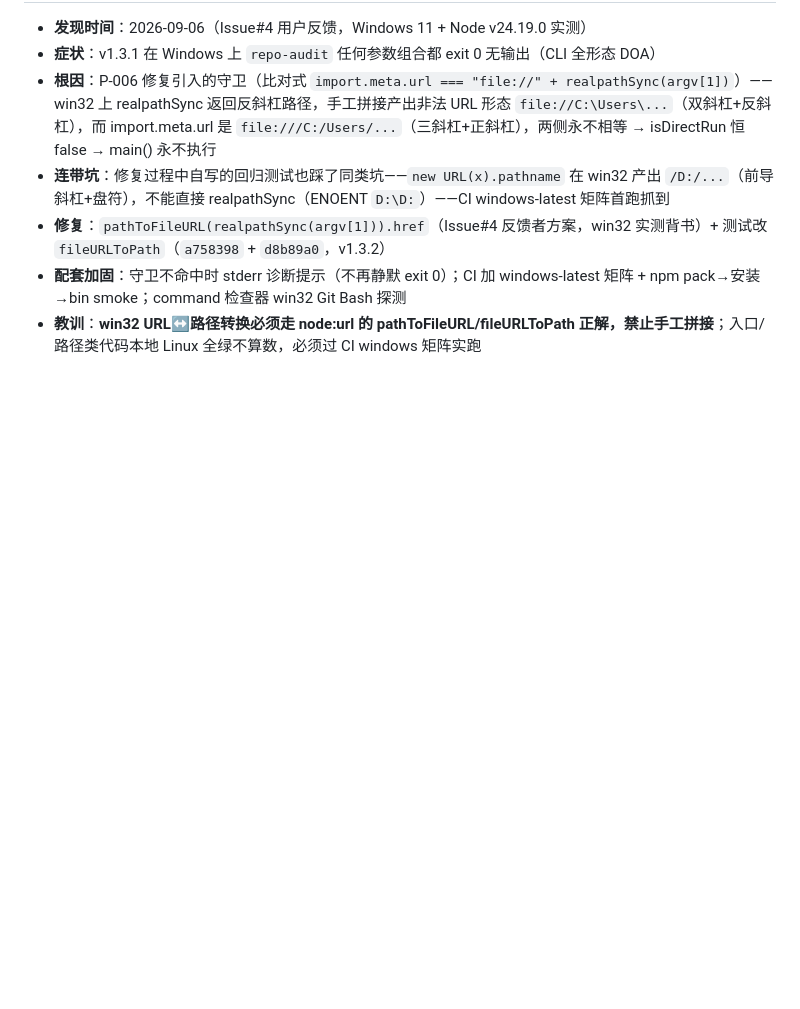
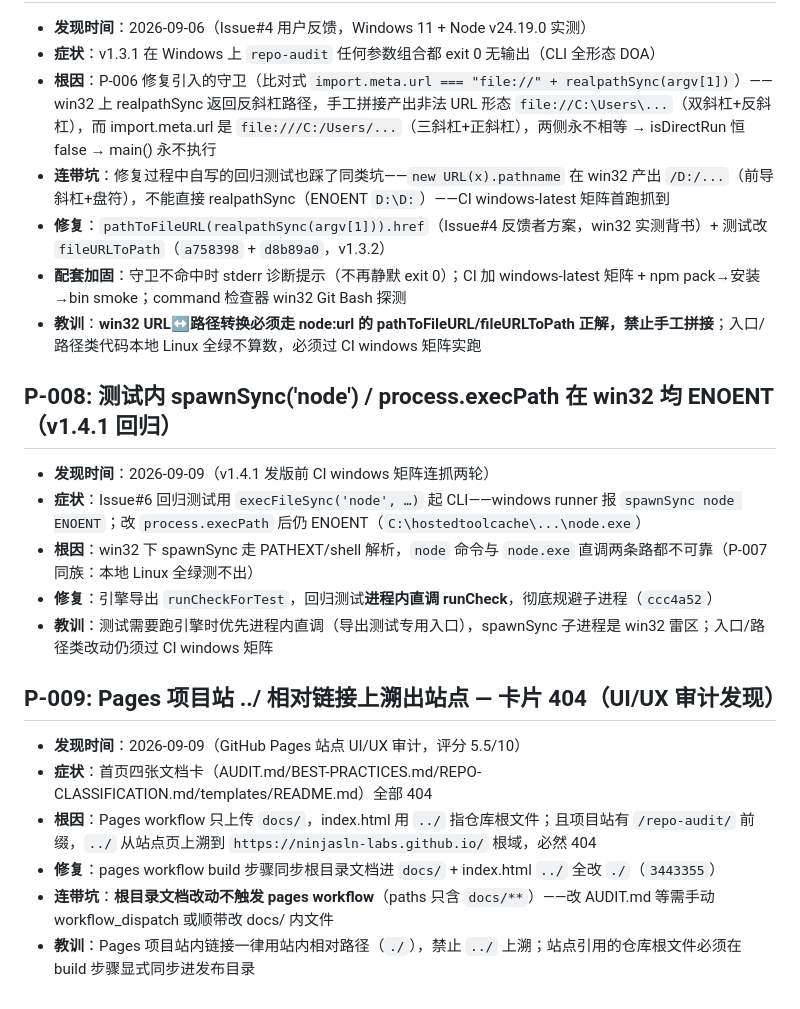
Before and after one commit to NinjaSln-labs/repo-audit, a Markdown page: HANDOFF-ARCHIVE/pits.md, the part around the change. Drawn GitHub-style; blank space fills up the shorter version.

Commit message:
docs(archive): P-008 win32 spawn 测试坑 + P-009 Pages ../ 相对链接坑归档

```diff
--- a/HANDOFF-ARCHIVE/pits.md
+++ b/HANDOFF-ARCHIVE/pits.md
@@ -72,3 +72,20 @@
 - **修复**：`pathToFileURL(realpathSync(argv[1])).href`（Issue#4 反馈者方案，win32 实测背书）+ 测试改 `fileURLToPath`（`a758398` + `d8b89a0`，v1.3.2）
 - **配套加固**：守卫不命中时 stderr 诊断提示（不再静默 exit 0）；CI 加 windows-latest 矩阵 + npm pack→安装→bin smoke；command 检查器 win32 Git Bash 探测
 - **教训**：**win32 URL↔路径转换必须走 node:url 的 pathToFileURL/fileURLToPath 正解，禁止手工拼接**；入口/路径类代码本地 Linux 全绿不算数，必须过 CI windows 矩阵实跑
+
+## P-008: 测试内 spawnSync('node') / process.execPath 在 win32 均 ENOENT（v1.4.1 回归）
+
+- **发现时间**：2026-09-09（v1.4.1 发版前 CI windows 矩阵连抓两轮）
+- **症状**：Issue#6 回归测试用 `execFileSync('node', …)` 起 CLI——windows runner 报 `spawnSync node ENOENT`；改 `process.execPath` 后仍 ENOENT（`C:\hostedtoolcache\...\node.exe`）
+- **根因**：win32 下 spawnSync 走 PATHEXT/shell 解析，`node` 命令与 `node.exe` 直调两条路都不可靠（P-007 同族：本地 Linux 全绿测不出）
+- **修复**：引擎导出 `runCheckForTest`，回归测试**进程内直调 runCheck**，彻底规避子进程（`ccc4a52`）
+- **教训**：测试需要跑引擎时优先进程内直调（导出测试专用入口），spawnSync 子进程是 win32 雷区；入口/路径类改动仍须过 CI windows 矩阵
+
+## P-009: Pages 项目站 ../ 相对链接上溯出站点 — 卡片 404（UI/UX 审计发现）
+
+- **发现时间**：2026-09-09（GitHub Pages 站点 UI/UX 审计，评分 5.5/10）
+- **症状**：首页四张文档卡（AUDIT.md/BEST-PRACTICES.md/REPO-CLASSIFICATION.md/templates/README.md）全部 404
+- **根因**：Pages workflow 只上传 `docs/`，index.html 用 `../` 指仓库根文件；且项目站有 `/repo-audit/` 前缀，`../` 从站点页上溯到 `https://ninjasln-labs.github.io/` 根域，必然 404
+- **修复**：pages workflow build 步骤同步根目录文档进 `docs/` + index.html `../` 全改 `./`（`3443355`）
+- **连带坑**：**根目录文档改动不触发 pages workflow**（paths 只含 `docs/**`）——改 AUDIT.md 等需手动 workflow_dispatch 或顺带改 docs/ 内文件
+- **教训**：Pages 项目站内链接一律用站内相对路径（`./`），禁止 `../` 上溯；站点引用的仓库根文件必须在 build 步骤显式同步进发布目录
```
